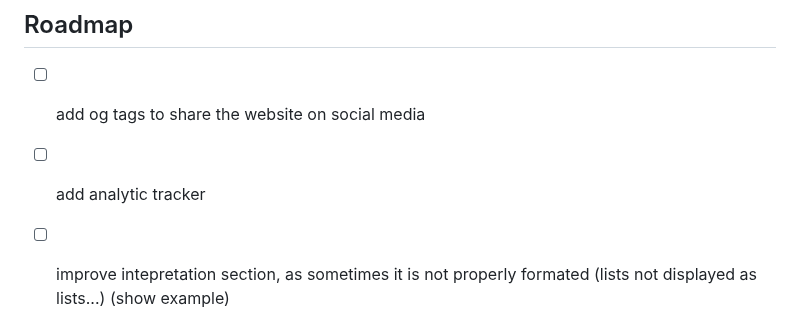
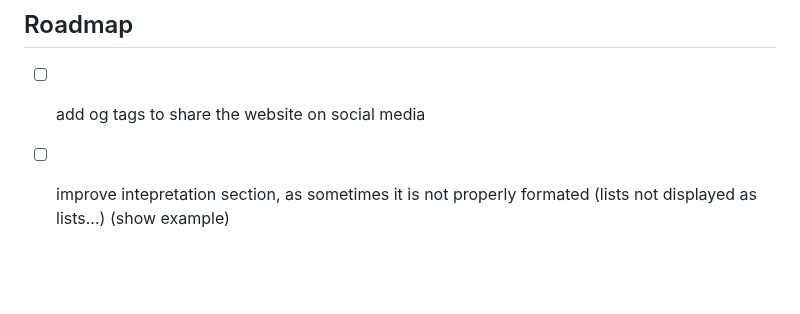
Before and after one commit to nathan-out/Windows-DFIR-Artifact-Explorer, a Markdown page: README.md, the part around the change. GitHub-like rendering; blank space fills up the shorter version.

Commit message:
Completed "add analytic tracker" task on the roadmap

```diff
--- a/README.md
+++ b/README.md
@@ -76,7 +76,6 @@ This invaluable poster created by The SANS Institute references and explains the
 ## Roadmap
 
 - [ ] add og tags to share the website on social media
-- [ ] add analytic tracker
 - [ ] improve intepretation section, as sometimes it is not properly formated (lists not displayed as lists...) (show example)
 - [ ] add code formating css rules on path, GUID, etc... to improve lisibility (show example)
 - [ ] break categories into uniques json files
```
